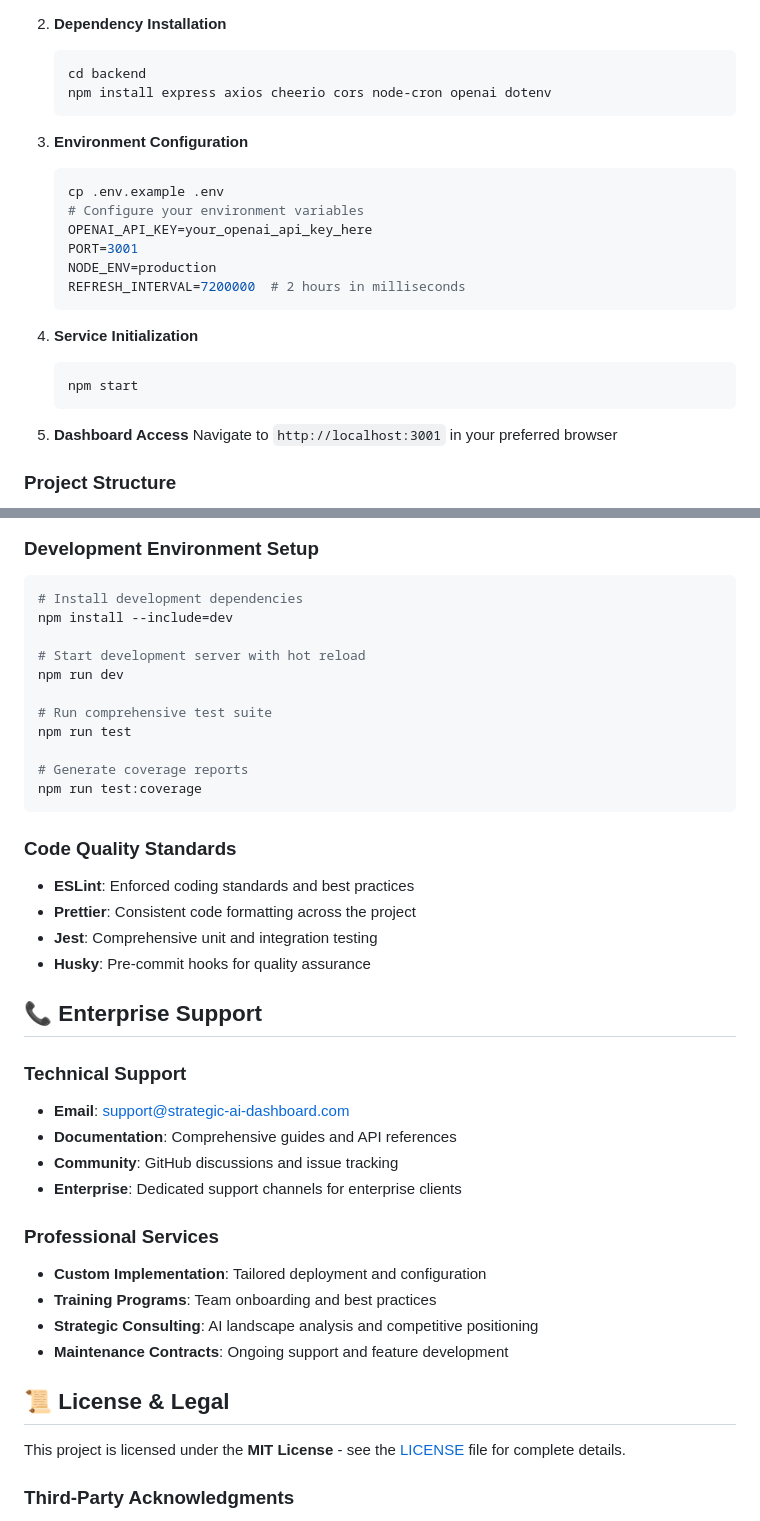
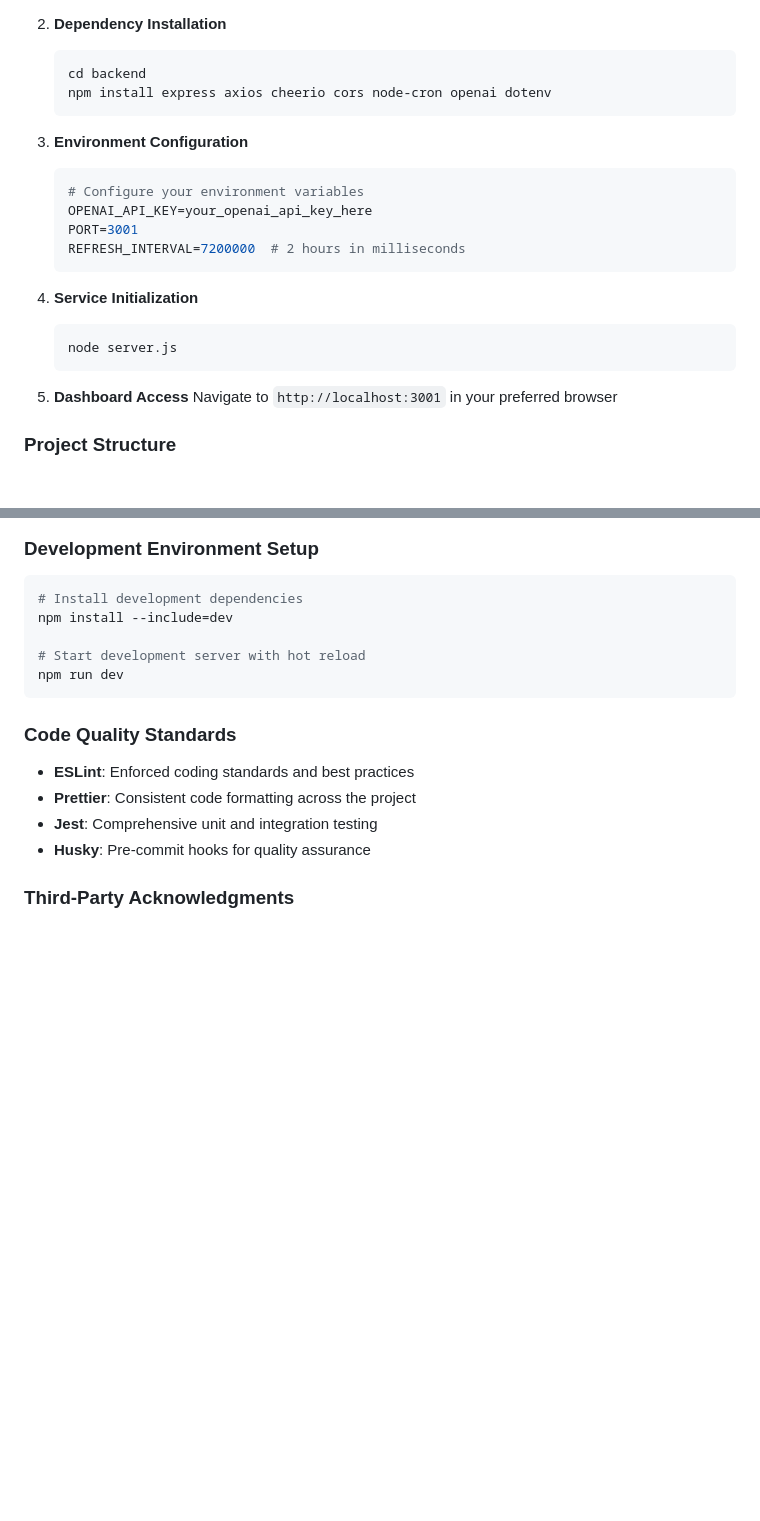
Before and after one commit to Dansoko22md/strategic-ai-dashboard, a Markdown page: README.md, 2 parts joined by grey strips. Drawn GitHub-style; blank space fills up the shorter version.

````diff
--- a/README.md
+++ b/README.md
@@ -76,17 +76,15 @@ Unlike conventional news aggregators, this dashboard delivers **strategic intell
 
 3. **Environment Configuration**
    ```bash
-   cp .env.example .env
    # Configure your environment variables
    OPENAI_API_KEY=your_openai_api_key_here
    PORT=3001
-   NODE_ENV=production
    REFRESH_INTERVAL=7200000  # 2 hours in milliseconds
    ```
 
 4. **Service Initialization**
    ```bash
-   npm start
+   node server.js
    ```
 
 5. **Dashboard Access**
@@ -241,12 +239,6 @@ npm install --include=dev
 
 # Start development server with hot reload
 npm run dev
-
-# Run comprehensive test suite
-npm run test
-
-# Generate coverage reports
-npm run test:coverage
 ```
 
 ### Code Quality Standards
@@ -254,24 +246,6 @@ npm run test:coverage
 - **Prettier**: Consistent code formatting across the project
 - **Jest**: Comprehensive unit and integration testing
 - **Husky**: Pre-commit hooks for quality assurance
-
-## 📞 Enterprise Support
-
-### Technical Support
-- **Email**: support@strategic-ai-dashboard.com
-- **Documentation**: Comprehensive guides and API references
-- **Community**: GitHub discussions and issue tracking
-- **Enterprise**: Dedicated support channels for enterprise clients
-
-### Professional Services
-- **Custom Implementation**: Tailored deployment and configuration
-- **Training Programs**: Team onboarding and best practices
-- **Strategic Consulting**: AI landscape analysis and competitive positioning
-- **Maintenance Contracts**: Ongoing support and feature development
-
-## 📜 License & Legal
-
-This project is licensed under the **MIT License** - see the [LICENSE](LICENSE) file for complete details.
 
 ### Third-Party Acknowledgments
 - **OpenAI**: GPT-4 API enabling sophisticated strategic analysis
````
